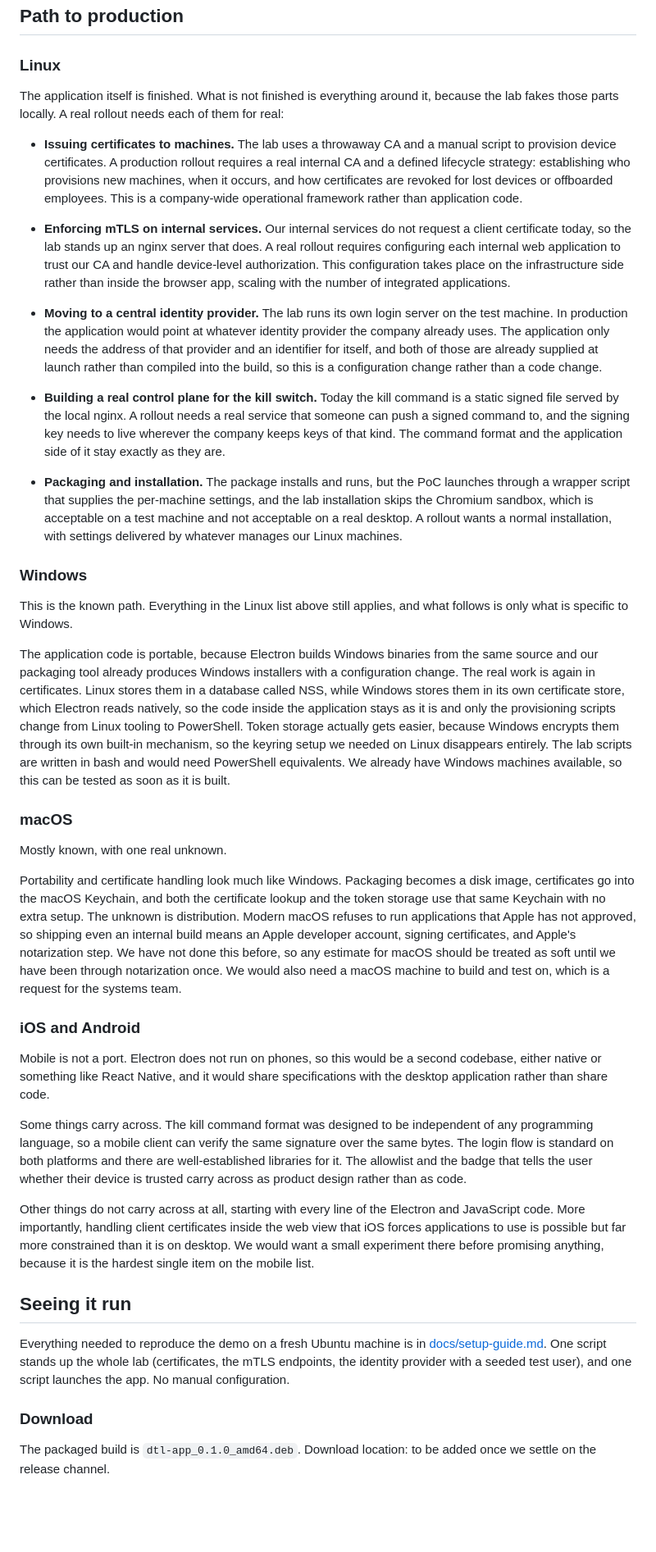
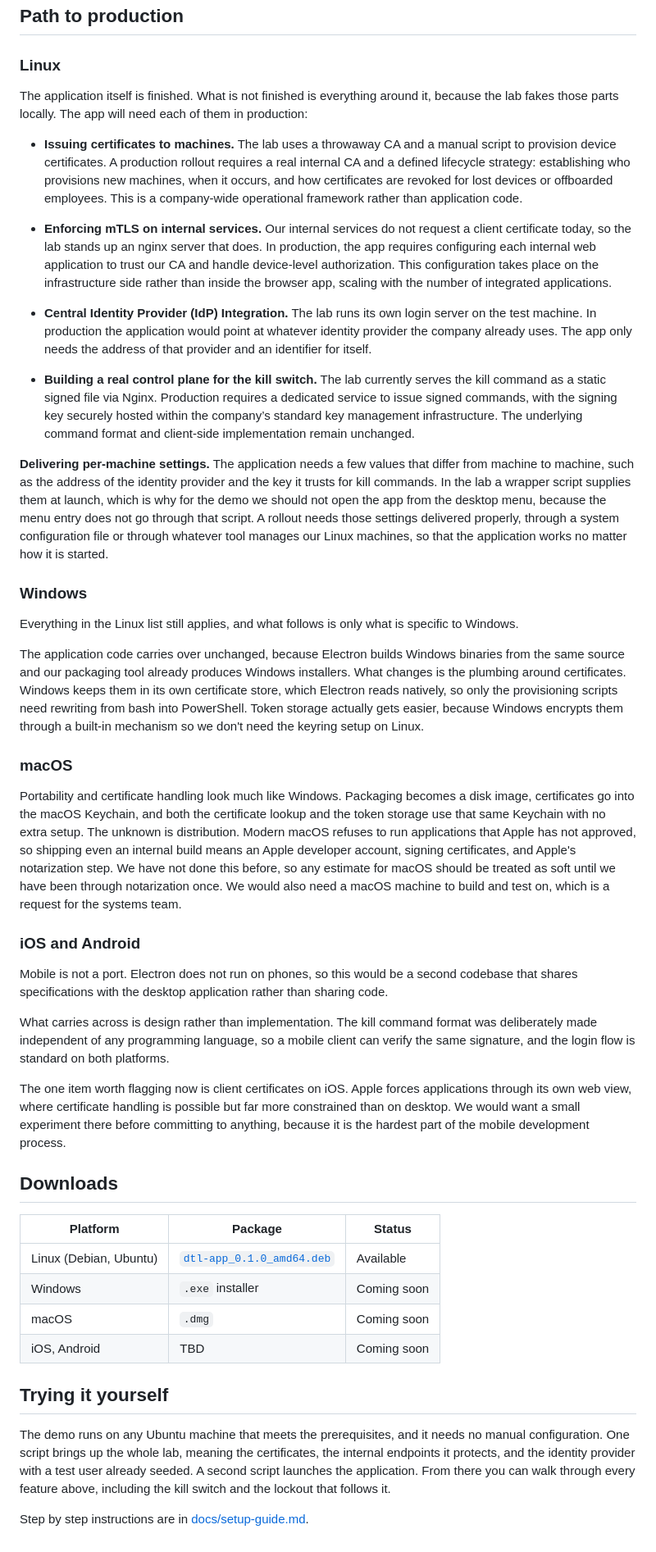
Before and after one commit to khanhnhan1512/dtl-app-poc, a Markdown page: README.md, the part around the change. Shown at 82% size. Drawn GitHub-style; blank space fills up the shorter version.

Commit message:
Finish README

```diff
--- a/README.md
+++ b/README.md
@@ -71,47 +71,48 @@ The switch also fails safe, in both directions. A command that does not verify i
 
 ### Linux
 
-The application itself is finished. What is not finished is everything around it, because the lab fakes those parts locally. A real rollout needs each of them for real:
+The application itself is finished. What is not finished is everything around it, because the lab fakes those parts locally. The app will need each of them in production:
 
 * **Issuing certificates to machines.** The lab uses a throwaway CA and a manual script to provision device certificates. A production rollout requires a real internal CA and a defined lifecycle strategy: establishing who provisions new machines, when it occurs, and how certificates are revoked for lost devices or offboarded employees. This is a company-wide operational framework rather than application code.
 
-* **Enforcing mTLS on internal services.** Our internal services do not request a client certificate today, so the lab stands up an nginx server that does. A real rollout requires configuring each internal web application to trust our CA and handle device-level authorization. This configuration takes place on the infrastructure side rather than inside the browser app, scaling with the number of integrated applications.
+* **Enforcing mTLS on internal services.** Our internal services do not request a client certificate today, so the lab stands up an nginx server that does. In production, the app requires configuring each internal web application to trust our CA and handle device-level authorization. This configuration takes place on the infrastructure side rather than inside the browser app, scaling with the number of integrated applications.
 
-* **Moving to a central identity provider.** The lab runs its own login server on the test machine. In production the application would point at whatever identity provider the company already uses. The application only needs the address of that provider and an identifier for itself, and both of those are already supplied at launch rather than compiled into the build, so this is a configuration change rather than a code change.
+* **Central Identity Provider (IdP) Integration.** The lab runs its own login server on the test machine. In production the application would point at whatever identity provider the company already uses. The app only needs the address of that provider and an identifier for itself.
 
-* **Building a real control plane for the kill switch.** Today the kill command is a static signed file served by the local nginx. A rollout needs a real service that someone can push a signed command to, and the signing key needs to live wherever the company keeps keys of that kind. The command format and the application side of it stay exactly as they are.
+* **Building a real control plane for the kill switch.** The lab currently serves the kill command as a static signed file via Nginx. Production requires a dedicated service to issue signed commands, with the signing key securely hosted within the company’s standard key management infrastructure. The underlying command format and client-side implementation remain unchanged.
 
-* **Packaging and installation.** The package installs and runs, but the PoC launches through a wrapper script that supplies the per-machine settings, and the lab installation skips the Chromium sandbox, which is acceptable on a test machine and not acceptable on a real desktop. A rollout wants a normal installation, with settings delivered by whatever manages our Linux machines.
+**Delivering per-machine settings.** The application needs a few values that differ from machine to machine, such as the address of the identity provider and the key it trusts for kill commands. In the lab a wrapper script supplies them at launch, which is why for the demo we should not open the app from the desktop menu, because the menu entry does not go through that script. A rollout needs those settings delivered properly, through a system configuration file or through whatever tool manages our Linux machines, so that the application works no matter how it is started.
 
 ### Windows
 
-This is the known path. Everything in the Linux list above still applies, and what follows is only what is specific to Windows.
+Everything in the Linux list still applies, and what follows is only what is specific to Windows.
 
-The application code is portable, because Electron builds Windows binaries from the same source and our packaging tool already produces Windows installers with a configuration change. The real work is again in certificates. Linux stores them in a database called NSS, while Windows stores them in its own certificate store, which Electron reads natively, so the code inside the application stays as it is and only the provisioning scripts change from Linux tooling to PowerShell. Token storage actually gets easier, because Windows encrypts them through its own built-in mechanism, so the keyring setup we needed on Linux disappears entirely. The lab scripts are written in bash and would need PowerShell equivalents. We already have Windows machines available, so this can be tested as soon as it is built.
+The application code carries over unchanged, because Electron builds Windows binaries from the same source and our packaging tool already produces Windows installers. What changes is the plumbing around certificates. Windows keeps them in its own certificate store, which Electron reads natively, so only the provisioning scripts need rewriting from bash into PowerShell. Token storage actually gets easier, because Windows encrypts them through a built-in mechanism so we don't need the keyring setup on Linux.
 
 ### macOS
-
-Mostly known, with one real unknown.
 
 Portability and certificate handling look much like Windows. Packaging becomes a disk image, certificates go into the macOS Keychain, and both the certificate lookup and the token storage use that same Keychain with no extra setup. The unknown is distribution. Modern macOS refuses to run applications that Apple has not approved, so shipping even an internal build means an Apple developer account, signing certificates, and Apple's notarization step. We have not done this before, so any estimate for macOS should be treated as soft until we have been through notarization once. We would also need a macOS machine to build and test on, which is a request for the systems team.
 
 ### iOS and Android
 
-Mobile is not a port. Electron does not run on phones, so this would be a second codebase, either native or something like React Native, and it would share specifications with the desktop application rather than share code.
+Mobile is not a port. Electron does not run on phones, so this would be a second codebase that shares specifications with the desktop application rather than sharing code.
 
-Some things carry across. The kill command format was designed to be independent of any programming language, so a mobile client can verify the same signature over the same bytes. The login flow is standard on both platforms and there are well-established libraries for it. The allowlist and the badge that tells the user whether their device is trusted carry across as product design rather than as code.
+What carries across is design rather than implementation. The kill command format was deliberately made independent of any programming language, so a mobile client can verify the same signature, and the login flow is standard on both platforms.
 
-Other things do not carry across at all, starting with every line of the Electron and JavaScript code. More importantly, handling client certificates inside the web view that iOS forces applications to use is possible but far more constrained than it is on desktop. We would want a small experiment there before promising anything, because it is the hardest single item on the mobile list.
+The one item worth flagging now is client certificates on iOS. Apple forces applications through its own web view, where certificate handling is possible but far more constrained than on desktop. We would want a small experiment there before committing to anything, because it is the hardest part of the mobile development process.
 
-## Seeing it run
+## Downloads
 
-Everything needed to reproduce the demo on a fresh Ubuntu machine is in
-[docs/setup-guide.md](docs/setup-guide.md). One script stands up the whole lab
-(certificates, the mTLS endpoints, the identity provider with a seeded test user), and
-one script launches the app. No manual configuration.
+| Platform | Package | Status |
+|---|---|---|
+| Linux (Debian, Ubuntu) | [`dtl-app_0.1.0_amd64.deb`](TODO) | Available |
+| Windows | `.exe` installer | Coming soon |
+| macOS | `.dmg` | Coming soon |
+| iOS, Android | TBD | Coming soon |
 
-### Download
 
-<!-- TODO: .deb download link - pending release method -->
-The packaged build is `dtl-app_0.1.0_amd64.deb`. Download location: to be added once we
-settle on the release channel.
+## Trying it yourself
+
+The demo runs on any Ubuntu machine that meets the prerequisites, and it needs no manual configuration. One script brings up the whole lab, meaning the certificates, the internal endpoints it protects, and the identity provider with a test user already seeded. A second script launches the application. From there you can walk through every feature above, including the kill switch and the lockout that follows it.
+
+Step by step instructions are in [docs/setup-guide.md](docs/setup-guide.md).
```
